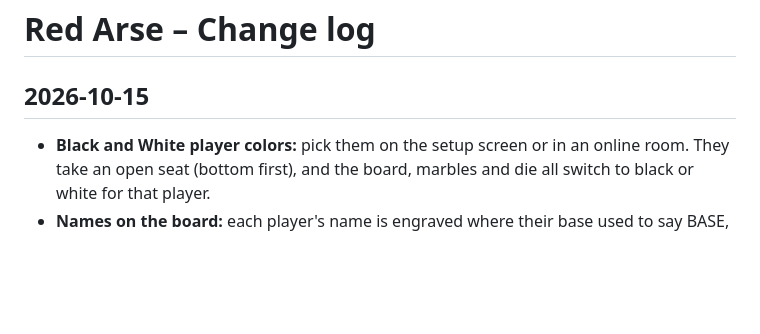
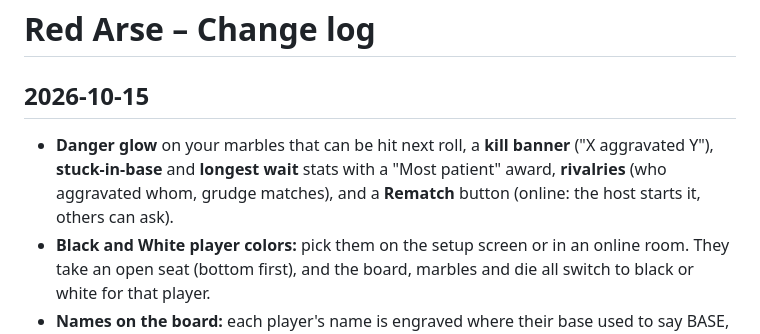
Before and after one commit to vmannusa/red-arse, a Markdown page: CHANGELOG.md, the part around the change. GitHub-like rendering; blank space fills up the shorter version.

Commit message:
Changelog: helpers, rivalries, rematch
Added new features including danger glow, kill banner, stuck-in-base stats, longest wait stats, rivalries, and a Rematch button. Also introduced player color selection, name engravings on the board, and several fixes for online gameplay.

```diff
--- a/CHANGELOG.md
+++ b/CHANGELOG.md
@@ -1,6 +1,7 @@
 # Red Arse – Change log
 
 ## 2026-10-15
+- **Danger glow** on your marbles that can be hit next roll, a **kill banner** ("X aggravated Y"), **stuck-in-base** and **longest wait** stats with a "Most patient" award, **rivalries** (who aggravated whom, grudge matches), and a **Rematch** button (online: the host starts it, others can ask).
 - **Black and White player colors:** pick them on the setup screen or in an online room. They take an open seat (bottom first), and the board, marbles and die all switch to black or white for that player.
 - **Names on the board:** each player's name is engraved where their base used to say BASE, turned to read upright; the current player's name lights up in their color. Empty seats still say BASE.
 - **Fix:** in online games, "Show on board" in the review could lose its Back button (the status line was refreshed when someone's connection changed). There's now a **Back to review** button on the board itself, and Esc works too. The review says "Played" instead of "You" so it reads right for every player's card.
```
